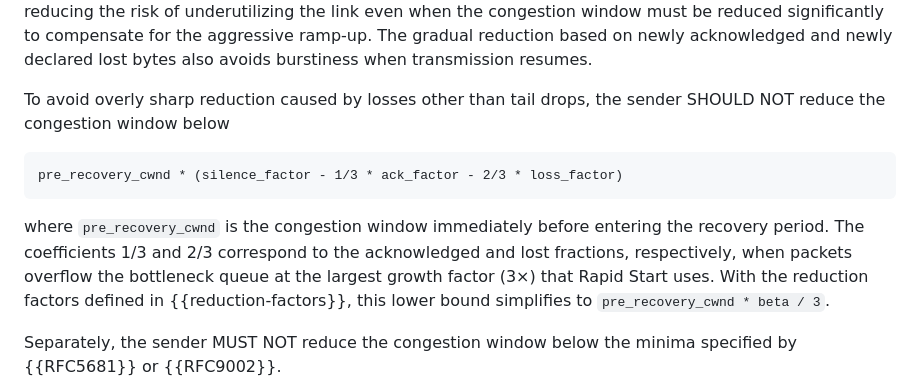
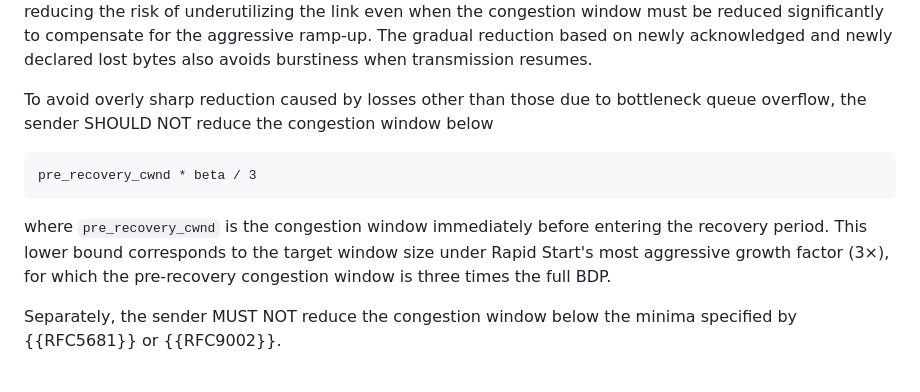
Before and after one commit to kazuho/draft-kazuho-ccwg-rapid-start, a Markdown page: draft-kazuho-ccwg-rapid-start.md, the part around the change. Rendered like a GitHub page.

Commit message:
explain the lower bound more directly

```diff
--- a/draft-kazuho-ccwg-rapid-start.md
+++ b/draft-kazuho-ccwg-rapid-start.md
@@ -182,19 +182,18 @@ even when the congestion window must be reduced significantly to compensate for
 the aggressive ramp-up. The gradual reduction based on newly acknowledged and
 newly declared lost bytes also avoids burstiness when transmission resumes.
 
-To avoid overly sharp reduction caused by losses other than tail drops, the
-sender SHOULD NOT reduce the congestion window below
+To avoid overly sharp reduction caused by losses other than those due to
+bottleneck queue overflow, the sender SHOULD NOT reduce the congestion window
+below
 
 ~~~pseudocode
-pre_recovery_cwnd * (silence_factor - 1/3 * ack_factor - 2/3 * loss_factor)
+pre_recovery_cwnd * beta / 3
 ~~~
 
 where `pre_recovery_cwnd` is the congestion window immediately before entering
-the recovery period. The coefficients 1/3 and 2/3 correspond to the
-acknowledged and lost fractions, respectively, when packets overflow the
-bottleneck queue at the largest growth factor (3×) that Rapid Start uses. With
-the reduction factors defined in {{reduction-factors}}, this lower bound
-simplifies to `pre_recovery_cwnd * beta / 3`.
+the recovery period. This lower bound corresponds to the target window size
+under Rapid Start's most aggressive growth factor (3×), for which the
+pre-recovery congestion window is three times the full BDP.
 
 Separately, the sender MUST NOT reduce the congestion window below the minima
 specified by {{RFC5681}} or {{RFC9002}}.
```
